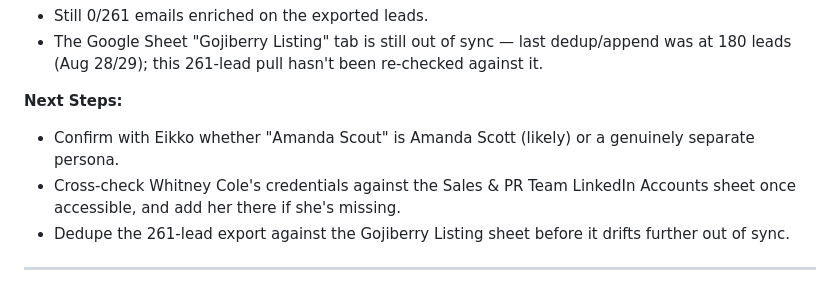
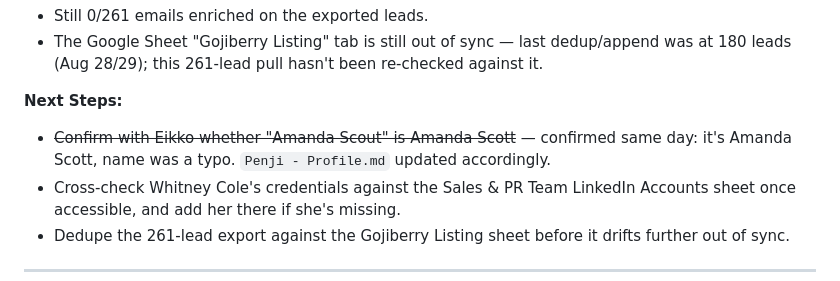
Before and after one commit to yeikkomae-work-mode/Client-Management-System, a Markdown page: OUTPUT/End-of-Day Reports/Penji - End of Day Log.md, the part around the change. Drawn GitHub-style.

```diff
--- a/OUTPUT/End-of-Day Reports/Penji - End of Day Log.md
+++ b/OUTPUT/End-of-Day Reports/Penji - End of Day Log.md
@@ -21,7 +21,7 @@ Running daily record of work completed, metrics, and notes.
 - The Google Sheet "Gojiberry Listing" tab is still out of sync — last dedup/append was at 180 leads (Aug 28/29); this 261-lead pull hasn't been re-checked against it.
 
 **Next Steps:**
-- Confirm with Eikko whether "Amanda Scout" is Amanda Scott (likely) or a genuinely separate persona.
+- ~~Confirm with Eikko whether "Amanda Scout" is Amanda Scott~~ — confirmed same day: it's Amanda Scott, name was a typo. `Penji - Profile.md` updated accordingly.
 - Cross-check Whitney Cole's credentials against the Sales & PR Team LinkedIn Accounts sheet once accessible, and add her there if she's missing.
 - Dedupe the 261-lead export against the Gojiberry Listing sheet before it drifts further out of sync.
 
```
Also changed, not shown: CLIENT PROFILES/Penji - Profile.md (+2 -2 lines).
